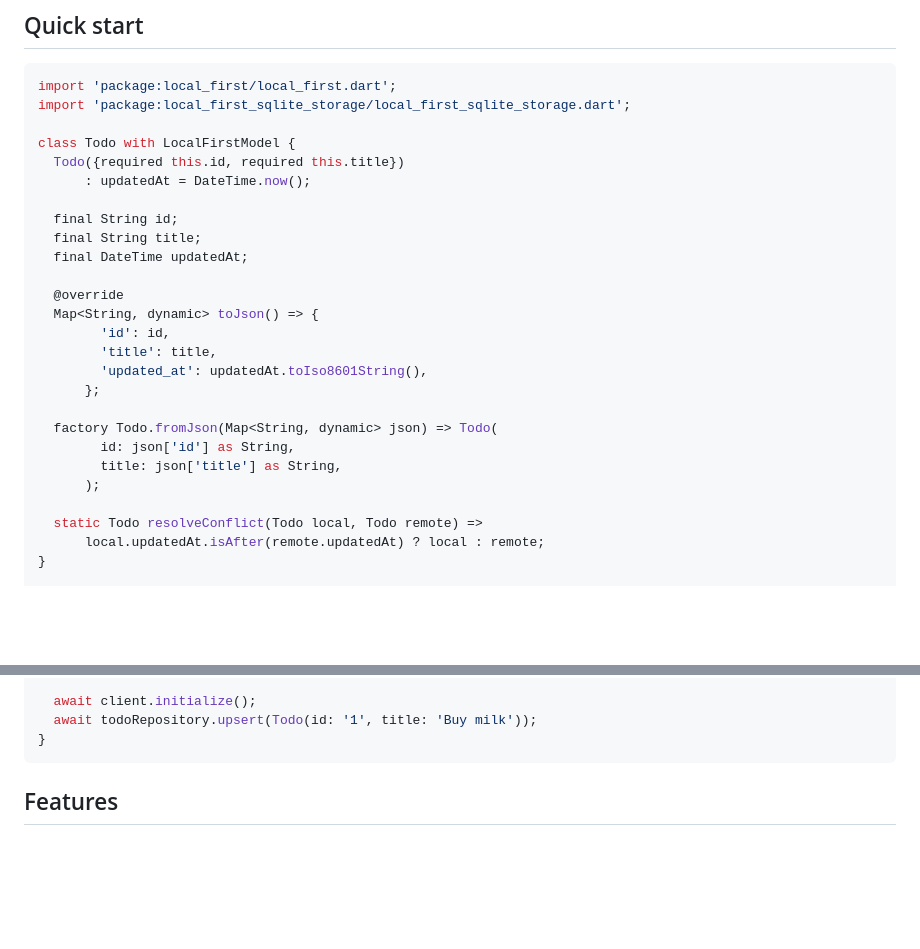
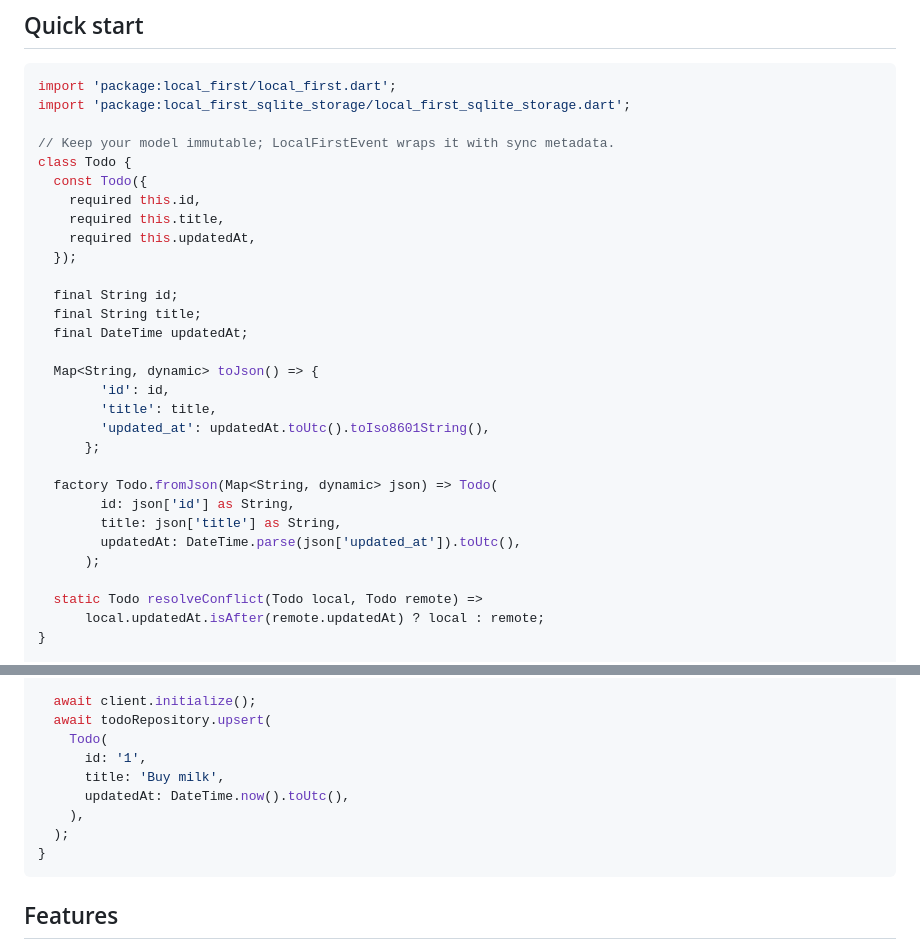
Before and after one commit to rafaelsetragni/local_first, a Markdown page: local_first_sqlite_storage/README.md, 2 parts joined by grey strips. Rendered like a GitHub page; blank space fills up the shorter version.

````diff
--- a/local_first_sqlite_storage/README.md
+++ b/local_first_sqlite_storage/README.md
@@ -33,24 +33,28 @@ dependencies:
 import 'package:local_first/local_first.dart';
 import 'package:local_first_sqlite_storage/local_first_sqlite_storage.dart';
 
-class Todo with LocalFirstModel {
-  Todo({required this.id, required this.title})
-      : updatedAt = DateTime.now();
+// Keep your model immutable; LocalFirstEvent wraps it with sync metadata.
+class Todo {
+  const Todo({
+    required this.id,
+    required this.title,
+    required this.updatedAt,
+  });
 
   final String id;
   final String title;
   final DateTime updatedAt;
 
-  @override
   Map<String, dynamic> toJson() => {
         'id': id,
         'title': title,
-        'updated_at': updatedAt.toIso8601String(),
+        'updated_at': updatedAt.toUtc().toIso8601String(),
       };
 
   factory Todo.fromJson(Map<String, dynamic> json) => Todo(
         id: json['id'] as String,
         title: json['title'] as String,
+        updatedAt: DateTime.parse(json['updated_at']).toUtc(),
       );
 
   static Todo resolveConflict(Todo local, Todo remote) =>
@@ -79,7 +83,13 @@ Future<void> main() async {
   );
 
   await client.initialize();
-  await todoRepository.upsert(Todo(id: '1', title: 'Buy milk'));
+  await todoRepository.upsert(
+    Todo(
+      id: '1',
+      title: 'Buy milk',
+      updatedAt: DateTime.now().toUtc(),
+    ),
+  );
 }
 ```
 
````
Also changed, not shown: local_first/README.md (+12 -8 lines), local_first_hive_storage/README.md (+16 -6 lines).
